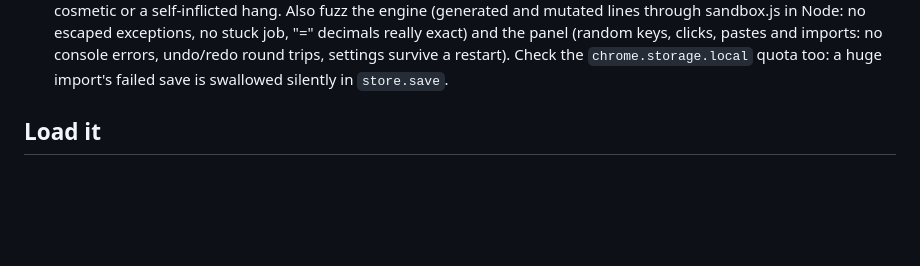
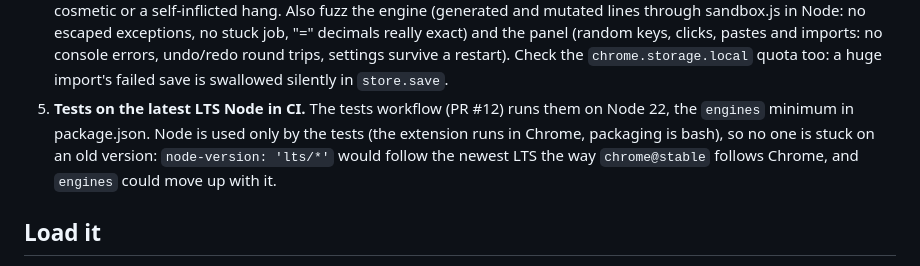
Before and after one commit to girlpocalypse/mathslop, a Markdown page: CLAUDE.md, the part around the change. Drawn GitHub-style; blank space fills up the shorter version.

Commit message:
CLAUDE.md: note running the tests on the latest LTS Node as an open item
Co-Authored-By: Claude Opus 5.5 <noreply@anthropic.com>

```diff
--- a/CLAUDE.md
+++ b/CLAUDE.md
@@ -25,6 +25,10 @@ Rough priority order.
       really exact) and the panel (random keys, clicks, pastes and imports: no console errors, undo/redo round
       trips, settings survive a restart). Check the `chrome.storage.local` quota too: a huge import's failed
       save is swallowed silently in `store.save`.
+5. **Tests on the latest LTS Node in CI.** The tests workflow (PR #12) runs them on Node 22, the `engines`
+      minimum in package.json. Node is used only by the tests (the extension runs in Chrome, packaging is bash),
+      so no one is stuck on an old version: `node-version: 'lts/*'` would follow the newest LTS the way
+      `chrome@stable` follows Chrome, and `engines` could move up with it.
 
 ## Load it
 
```
